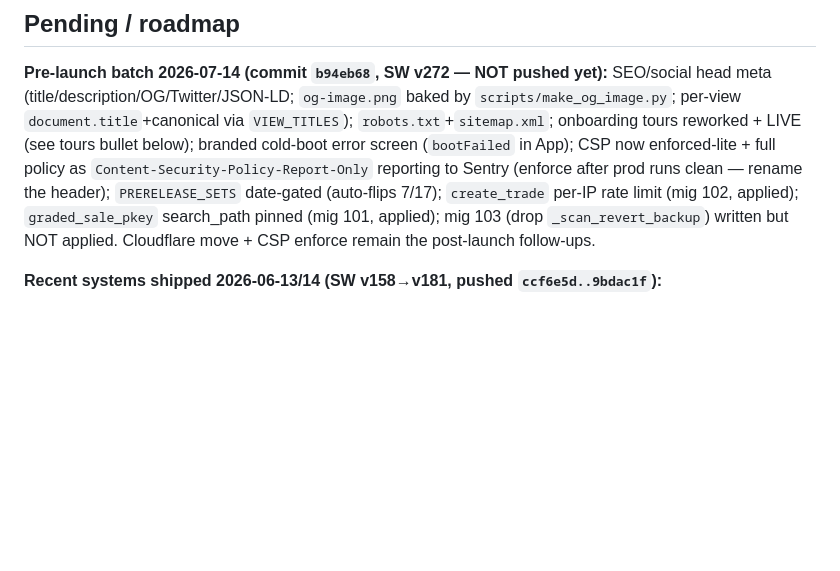
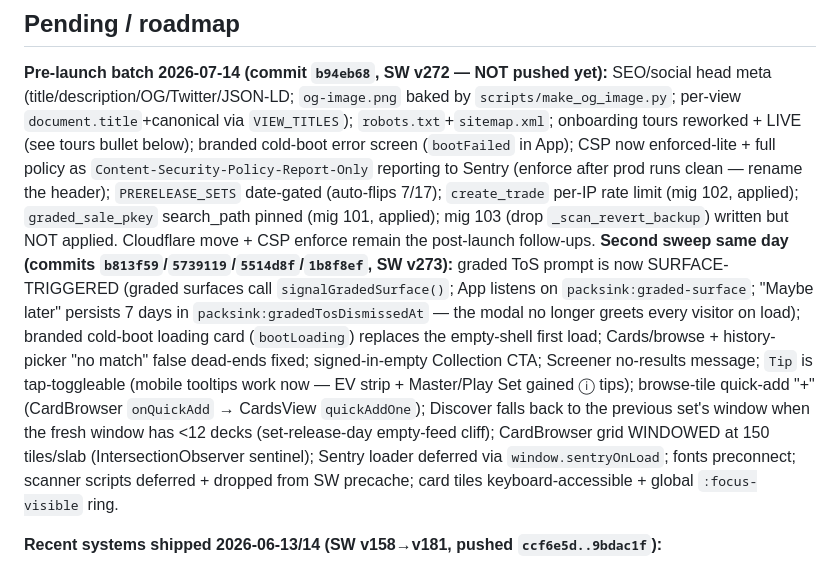
Before and after one commit to zaventorian/Packs.Ink, a Markdown page: CLAUDE.md, the part around the change. Rendered like a GitHub page; blank space fills up the shorter version.

Commit message:
CLAUDE.md: record the second launch-UX sweep
Co-Authored-By: Claude Fable 5 <noreply@anthropic.com>

```diff
--- a/CLAUDE.md
+++ b/CLAUDE.md
@@ -1022,6 +1022,7 @@ Lives only on the **How It Works** page: "Packs.Ink is an unofficial fan site. D
 ## Pending / roadmap
 
 **Pre-launch batch 2026-07-14 (commit `b94eb68`, SW v272 — NOT pushed yet):** SEO/social head meta (title/description/OG/Twitter/JSON-LD; `og-image.png` baked by `scripts/make_og_image.py`; per-view `document.title`+canonical via `VIEW_TITLES`); `robots.txt`+`sitemap.xml`; onboarding tours reworked + LIVE (see tours bullet below); branded cold-boot error screen (`bootFailed` in App); CSP now enforced-lite + full policy as `Content-Security-Policy-Report-Only` reporting to Sentry (enforce after prod runs clean — rename the header); `PRERELEASE_SETS` date-gated (auto-flips 7/17); `create_trade` per-IP rate limit (mig 102, applied); `graded_sale_pkey` search_path pinned (mig 101, applied); mig 103 (drop `_scan_revert_backup`) written but NOT applied. Cloudflare move + CSP enforce remain the post-launch follow-ups.
+**Second sweep same day (commits `b813f59`/`5739119`/`5514d8f`/`1b8f8ef`, SW v273):** graded ToS prompt is now SURFACE-TRIGGERED (graded surfaces call `signalGradedSurface()`; App listens on `packsink:graded-surface`; "Maybe later" persists 7 days in `packsink:gradedTosDismissedAt` — the modal no longer greets every visitor on load); branded cold-boot loading card (`bootLoading`) replaces the empty-shell first load; Cards/browse + history-picker "no match" false dead-ends fixed; signed-in-empty Collection CTA; Screener no-results message; `Tip` is tap-toggleable (mobile tooltips work now — EV strip + Master/Play Set gained ⓘ tips); browse-tile quick-add "+" (CardBrowser `onQuickAdd` → CardsView `quickAddOne`); Discover falls back to the previous set's window when the fresh window has <12 decks (set-release-day empty-feed cliff); CardBrowser grid WINDOWED at 150 tiles/slab (IntersectionObserver sentinel); Sentry loader deferred via `window.sentryOnLoad`; fonts preconnect; scanner scripts deferred + dropped from SW precache; card tiles keyboard-accessible + global `:focus-visible` ring.
 
 **Recent systems shipped 2026-06-13/14 (SW v158→v181, pushed `ccf6e5d..9bdac1f`):**
 - **Code-review pass (A–E):** setUser id-gate (kills the pref-toggle refetch storm), Screener baseline cols, Following re-enrich, smoothing test+CI, graded-ETL partial upsert, `Supabase.update/delete` retry, `_headers` CSP, TCGplayer/Non-Foil copy, a11y labels. Migration `supabase/67_revoke_rls_auto_enable.sql` — **applied / confirmed live** (2026-06-27 audit).
```
